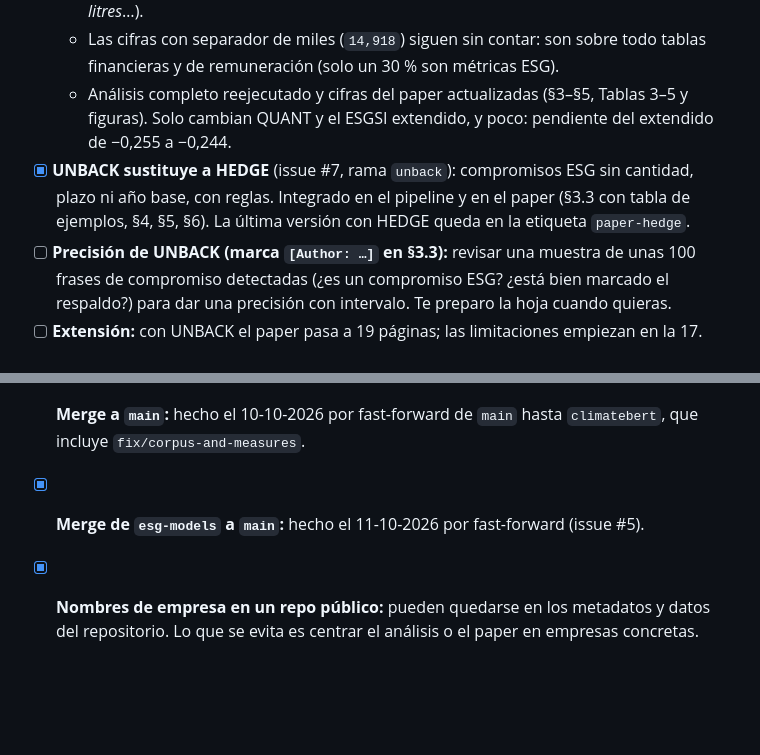
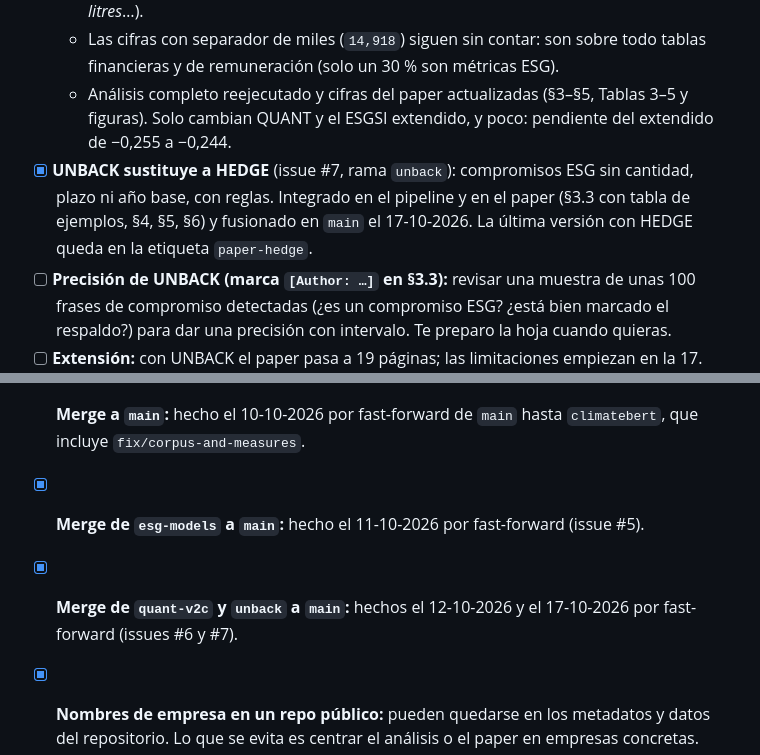
Before and after one commit to jperdel/esg-washing, a Markdown page: TODO_autor.md, 2 parts joined by grey strips. GitHub-like rendering; blank space fills up the shorter version.

Commit message:
docs: author TODO, record unback merge (issue #7)
Co-Authored-By: Claude Opus 5.5 <noreply@anthropic.com>

```diff
--- a/TODO_autor.md
+++ b/TODO_autor.md
@@ -35,7 +35,7 @@ Los identificadores anónimos (`Financials-04`, etc.) son los del análisis **an
   - Las unidades solo cuentan si llevan una cifra delante. Se añaden los plurales (*tonnes*, *litres*…).
   - Las cifras con separador de miles (`14,918`) siguen sin contar: son sobre todo tablas financieras y de remuneración (solo un 30 % son métricas ESG).
   - Análisis completo reejecutado y cifras del paper actualizadas (§3–§5, Tablas 3–5 y figuras). Solo cambian QUANT y el ESGSI extendido, y poco: pendiente del extendido de −0,255 a −0,244.
-- [x] **UNBACK sustituye a HEDGE** (issue #7, rama `unback`): compromisos ESG sin cantidad, plazo ni año base, con reglas. Integrado en el pipeline y en el paper (§3.3 con tabla de ejemplos, §4, §5, §6). La última versión con HEDGE queda en la etiqueta `paper-hedge`.
+- [x] **UNBACK sustituye a HEDGE** (issue #7, rama `unback`): compromisos ESG sin cantidad, plazo ni año base, con reglas. Integrado en el pipeline y en el paper (§3.3 con tabla de ejemplos, §4, §5, §6) y fusionado en `main` el 17-10-2026. La última versión con HEDGE queda en la etiqueta `paper-hedge`.
 - [ ] **Precisión de UNBACK (marca `[Author: …]` en §3.3):** revisar una muestra de unas 100 frases de compromiso detectadas (¿es un compromiso ESG? ¿está bien marcado el respaldo?) para dar una precisión con intervalo. Te preparo la hoja cuando quieras.
 - [ ] **Extensión:** con UNBACK el paper pasa a 19 páginas; las limitaciones empiezan en la 17. Decidir si se recorta.
 - [ ] **Validación con codificación humana:** ¿se hace? Serían unos 300 pasajes, 2 codificadores, 4–5 días-persona y como mucho una página de apéndice.
@@ -87,5 +87,6 @@ Preguntas para entonces:
 - [x] **Ramas de los issues** (`issue-1-quant-trend` y las `issue-2-*`): subidas a origin el 11-10-2026, sin merge. `issue-2-climatebert` se borró el 11-10-2026 porque la sustituye `climatebert`. Su material es exploratorio; lo que llegó al paper ya está en `main`.
 - [x] **Merge a `main`:** hecho el 10-10-2026 por fast-forward de `main` hasta `climatebert`, que incluye `fix/corpus-and-measures`.
 - [x] **Merge de `esg-models` a `main`:** hecho el 11-10-2026 por fast-forward (issue #5).
+- [x] **Merge de `quant-v2c` y `unback` a `main`:** hechos el 12-10-2026 y el 17-10-2026 por fast-forward (issues #6 y #7).
 - [x] **Nombres de empresa en un repo público:** pueden quedarse en los metadatos y datos del repositorio. Lo que se evita es centrar el análisis o el paper en empresas concretas.
 - [ ] **Carpeta antigua `data/chunks_lexical/`:** una ejecución mal configurada sobrescribió 23 de sus JSON. El paper no la usa. ¿Se regenera o se borra?
```
